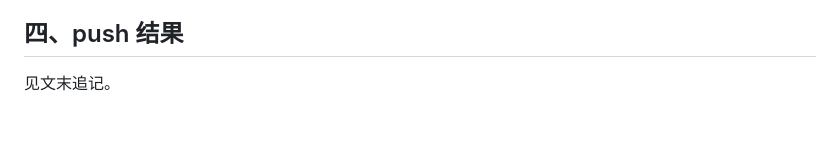
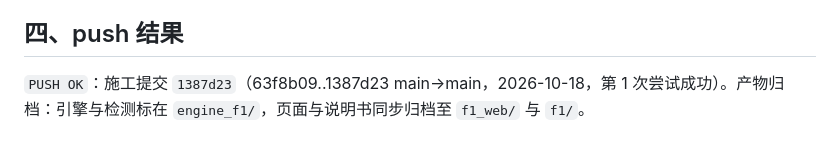
Before and after one commit to L125256/box-engine, a Markdown page: engine_f1/DEPLOY_REPORT.md, the part around the change. GitHub-like rendering.

```diff
--- a/engine_f1/DEPLOY_REPORT.md
+++ b/engine_f1/DEPLOY_REPORT.md
@@ -111,4 +111,4 @@ PYTHONHASHSEED=42 python3 /workspace/repo_ready/engine_f1/f1_signal.py replay --
 
 ## 四、push 结果
 
-见文末追记。
+`PUSH OK`：施工提交 `1387d23`（63f8b09..1387d23 main→main，2026-10-18，第 1 次尝试成功）。产物归档：引擎与检测标在 `engine_f1/`，页面与说明书同步归档至 `f1_web/` 与 `f1/`。
```
